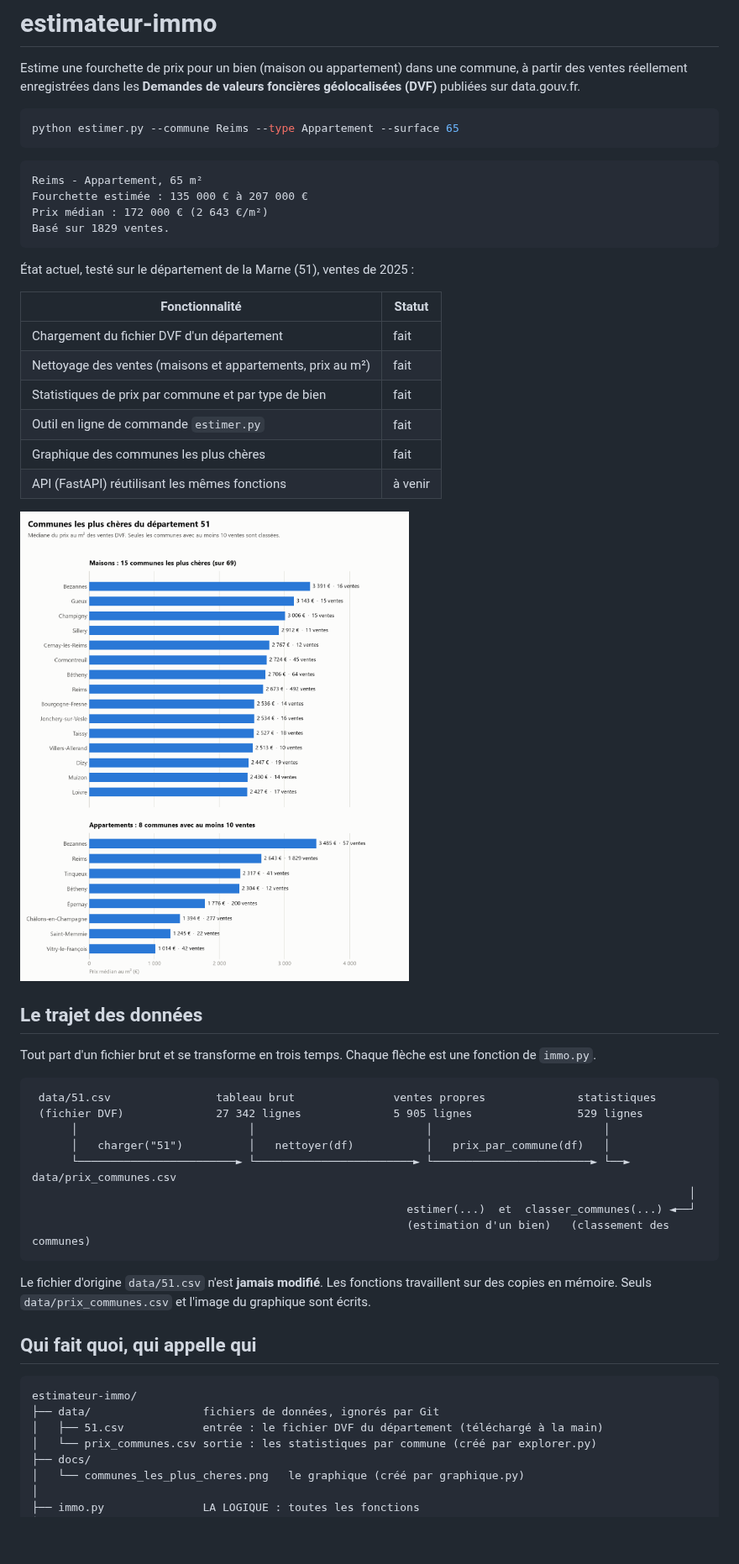
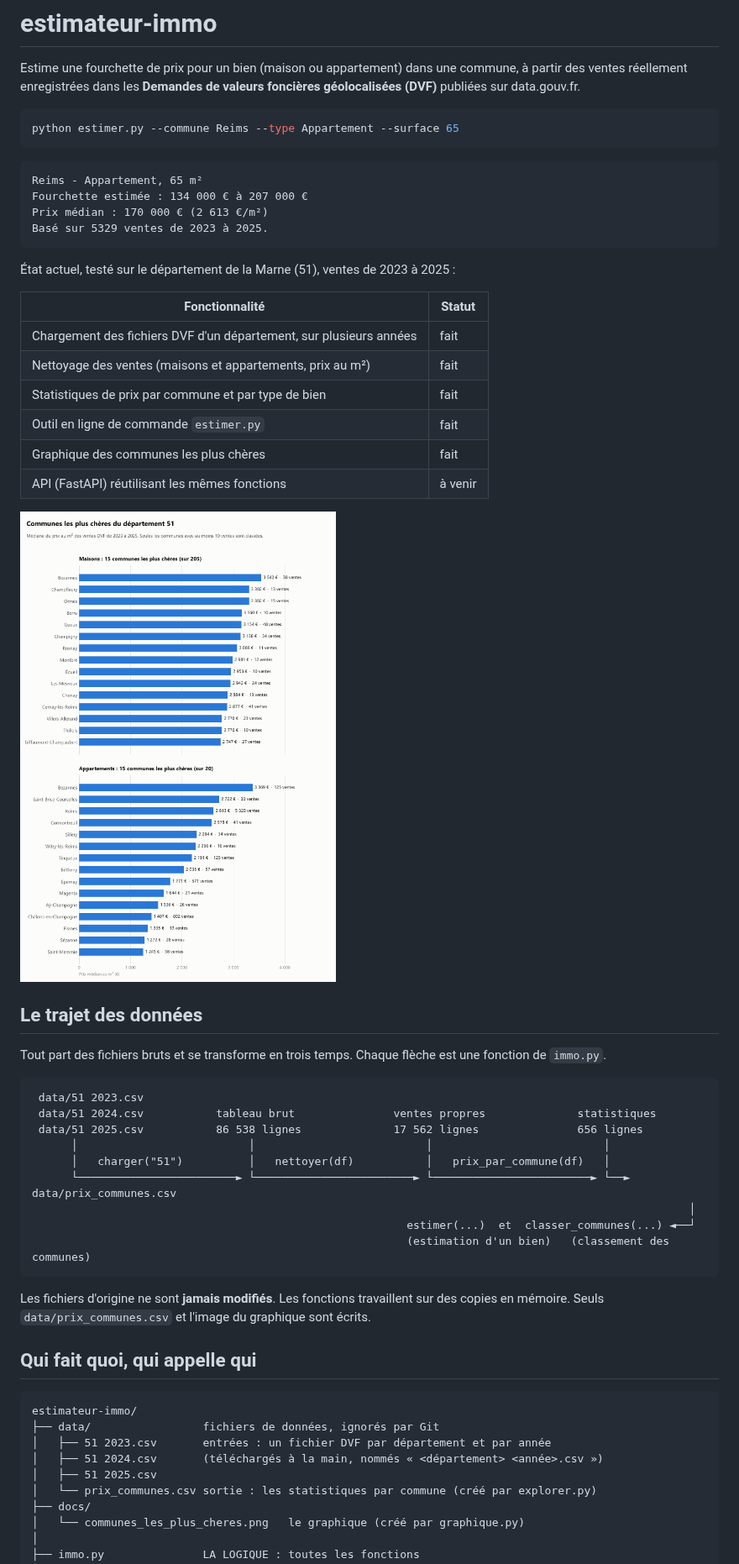
Before and after one commit to EtanDct/estimateur-immo, a Markdown page: README.md, the part around one of its changes. Shown at 84% size. GitHub-like rendering; pictures changed too: docs/communes_les_plus_cheres.png; blank space fills up the shorter version.

````diff
--- a/README.md
+++ b/README.md
@@ -10,16 +10,16 @@ python estimer.py --commune Reims --type Appartement --surface 65
 
 ```
 Reims - Appartement, 65 m²
-Fourchette estimée : 135 000 € à 207 000 €
-Prix médian : 172 000 € (2 643 €/m²)
-Basé sur 1829 ventes.
+Fourchette estimée : 134 000 € à 207 000 €
+Prix médian : 170 000 € (2 613 €/m²)
+Basé sur 5329 ventes de 2023 à 2025.
 ```
 
-État actuel, testé sur le département de la Marne (51), ventes de 2025 :
+État actuel, testé sur le département de la Marne (51), ventes de 2023 à 2025 :
 
 | Fonctionnalité | Statut |
 |---|---|
-| Chargement du fichier DVF d'un département | fait |
+| Chargement des fichiers DVF d'un département, sur plusieurs années | fait |
 | Nettoyage des ventes (maisons et appartements, prix au m²) | fait |
 | Statistiques de prix par commune et par type de bien | fait |
 | Outil en ligne de commande `estimer.py` | fait |
@@ -30,12 +30,13 @@ Basé sur 1829 ventes.
 
 ## Le trajet des données
 
-Tout part d'un fichier brut et se transforme en trois temps. Chaque flèche est une fonction
+Tout part des fichiers bruts et se transforme en trois temps. Chaque flèche est une fonction
 de `immo.py`.
 
 ```
- data/51.csv                tableau brut               ventes propres              statistiques
- (fichier DVF)              27 342 lignes              5 905 lignes                529 lignes
+ data/51 2023.csv
+ data/51 2024.csv           tableau brut               ventes propres              statistiques
+ data/51 2025.csv           86 538 lignes              17 562 lignes               656 lignes
       │                          │                          │                          │
       │   charger("51")          │   nettoyer(df)           │   prix_par_commune(df)   │
       └────────────────────────► └────────────────────────► └────────────────────────► └──► data/prix_communes.csv
@@ -44,15 +45,17 @@ de `immo.py`.
                                                          (estimation d'un bien)   (classement des communes)
 ```
 
-Le fichier d'origine `data/51.csv` n'est **jamais modifié**. Les fonctions travaillent sur des
-copies en mémoire. Seuls `data/prix_communes.csv` et l'image du graphique sont écrits.
+Les fichiers d'origine ne sont **jamais modifiés**. Les fonctions travaillent sur des copies en
+mémoire. Seuls `data/prix_communes.csv` et l'image du graphique sont écrits.
 
 ## Qui fait quoi, qui appelle qui
 
 ```
 estimateur-immo/
 ├── data/                 fichiers de données, ignorés par Git
-│   ├── 51.csv            entrée : le fichier DVF du département (téléchargé à la main)
+│   ├── 51 2023.csv       entrées : un fichier DVF par département et par année
+│   ├── 51 2024.csv       (téléchargés à la main, nommés « <département> <année>.csv »)
+│   ├── 51 2025.csv
 │   └── prix_communes.csv sortie : les statistiques par commune (créé par explorer.py)
 ├── docs/
 │   └── communes_les_plus_cheres.png   le graphique (créé par graphique.py)
````
Also changed, not shown: other parts of README.md (+63 -37 lines), 7 other files.
